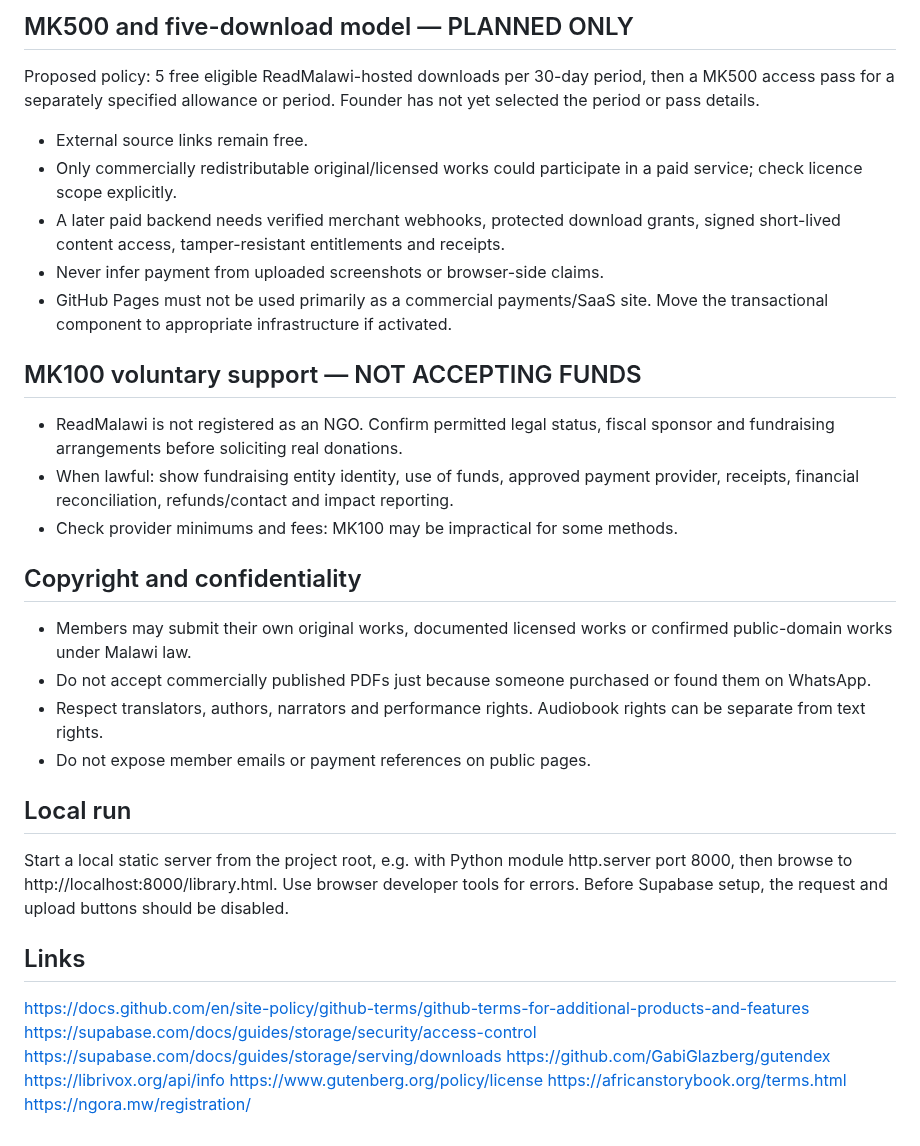
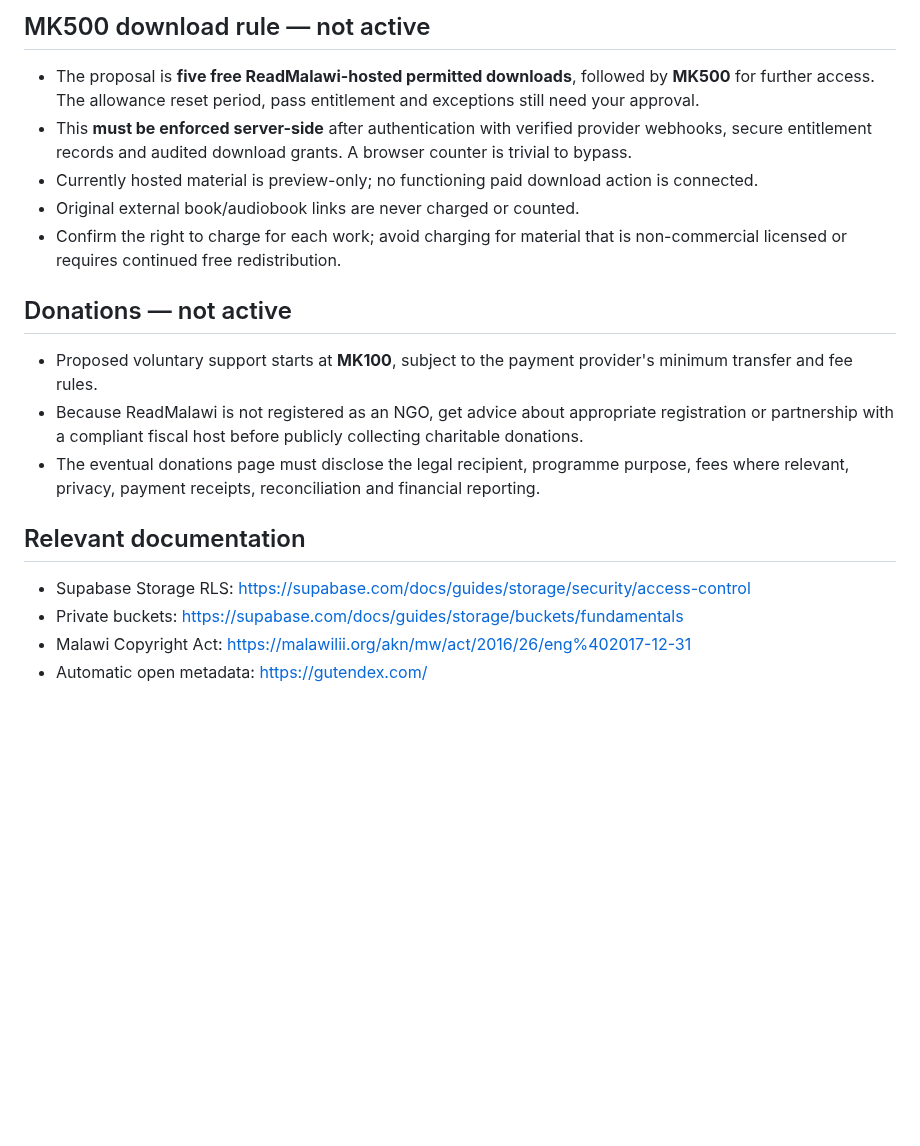
Before and after one commit to ibrowsenterprise-lab/ReadMalawi, a Markdown page: LIBRARY_SETUP.md, the part around one of its changes. GitHub-like rendering; blank space fills up the shorter version.

```diff
--- a/LIBRARY_SETUP.md
+++ b/LIBRARY_SETUP.md
@@ -31,32 +40,18 @@
 
-## MK500 and five-download model — PLANNED ONLY
-Proposed policy: 5 free eligible ReadMalawi-hosted downloads per 30-day period, then a MK500 access pass for a separately specified allowance or period. Founder has not yet selected the period or pass details.
-- External source links remain free.
-- Only commercially redistributable original/licensed works could participate in a paid service; check licence scope explicitly.
-- A later paid backend needs verified merchant webhooks, protected download grants, signed short-lived content access, tamper-resistant entitlements and receipts.
-- Never infer payment from uploaded screenshots or browser-side claims.
-- GitHub Pages must not be used primarily as a commercial payments/SaaS site. Move the transactional component to appropriate infrastructure if activated.
+## MK500 download rule — not active
+- The proposal is **five free ReadMalawi-hosted permitted downloads**, followed by **MK500** for further access. The allowance reset period, pass entitlement and exceptions still need your approval.
+- This **must be enforced server-side** after authentication with verified provider webhooks, secure entitlement records and audited download grants. A browser counter is trivial to bypass.
+- Currently hosted material is preview-only; no functioning paid download action is connected.
+- Original external book/audiobook links are never charged or counted.
+- Confirm the right to charge for each work; avoid charging for material that is non-commercial licensed or requires continued free redistribution.
 
-## MK100 voluntary support — NOT ACCEPTING FUNDS
-- ReadMalawi is not registered as an NGO. Confirm permitted legal status, fiscal sponsor and fundraising arrangements before soliciting real donations.
-- When lawful: show fundraising entity identity, use of funds, approved payment provider, receipts, financial reconciliation, refunds/contact and impact reporting.
-- Check provider minimums and fees: MK100 may be impractical for some methods.
+## Donations — not active
+- Proposed voluntary support starts at **MK100**, subject to the payment provider's minimum transfer and fee rules.
+- Because ReadMalawi is not registered as an NGO, get advice about appropriate registration or partnership with a compliant fiscal host before publicly collecting charitable donations.
+- The eventual donations page must disclose the legal recipient, programme purpose, fees where relevant, privacy, payment receipts, reconciliation and financial reporting.
 
-## Copyright and confidentiality
-- Members may submit their own original works, documented licensed works or confirmed public-domain works under Malawi law.
-- Do not accept commercially published PDFs just because someone purchased or found them on WhatsApp.
-- Respect translators, authors, narrators and performance rights. Audiobook rights can be separate from text rights.
-- Do not expose member emails or payment references on public pages.
-
-## Local run
-Start a local static server from the project root, e.g. with Python module http.server port 8000, then browse to http://localhost:8000/library.html. Use browser developer tools for errors. Before Supabase setup, the request and upload buttons should be disabled.
-
-## Links
-https://docs.github.com/en/site-policy/github-terms/github-terms-for-additional-products-and-features
-https://supabase.com/docs/guides/storage/security/access-control
-https://supabase.com/docs/guides/storage/serving/downloads
-https://github.com/GabiGlazberg/gutendex
-https://librivox.org/api/info
-https://www.gutenberg.org/policy/license
-https://africanstorybook.org/terms.html
-https://ngora.mw/registration/
+## Relevant documentation
+- Supabase Storage RLS: https://supabase.com/docs/guides/storage/security/access-control
+- Private buckets: https://supabase.com/docs/guides/storage/buckets/fundamentals
+- Malawi Copyright Act: https://malawilii.org/akn/mw/act/2016/26/eng%402017-12-31
+- Automatic open metadata: https://gutendex.com/
```
Also changed, not shown: other parts of LIBRARY_SETUP.md (+35 -26 lines).
